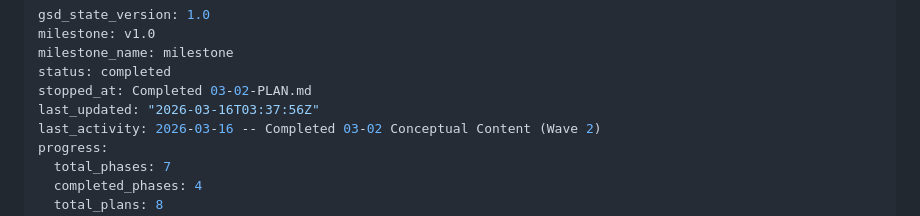
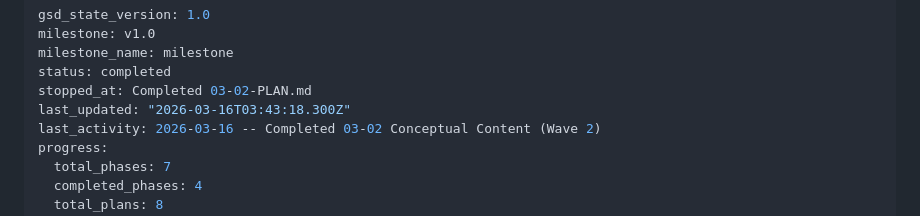
Before and after one commit to neil-props/claude-ecosystem-guide, a Markdown page: .planning/STATE.md, the part around the change. GitHub-like rendering.

```diff
--- a/.planning/STATE.md
+++ b/.planning/STATE.md
@@ -4,7 +4,7 @@ milestone: v1.0
 milestone_name: milestone
 status: completed
 stopped_at: Completed 03-02-PLAN.md
-last_updated: "2026-03-16T03:37:56Z"
+last_updated: "2026-03-16T03:43:18.300Z"
 last_activity: 2026-03-16 -- Completed 03-02 Conceptual Content (Wave 2)
 progress:
   total_phases: 7
```
Also changed, not shown: 1 other file.
